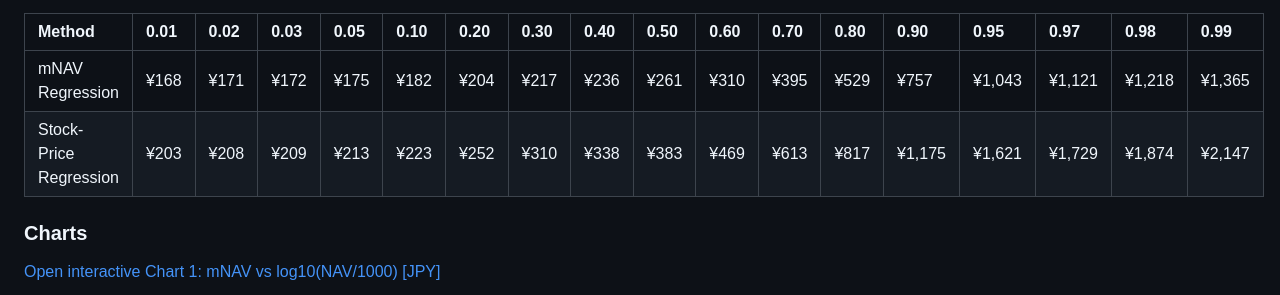
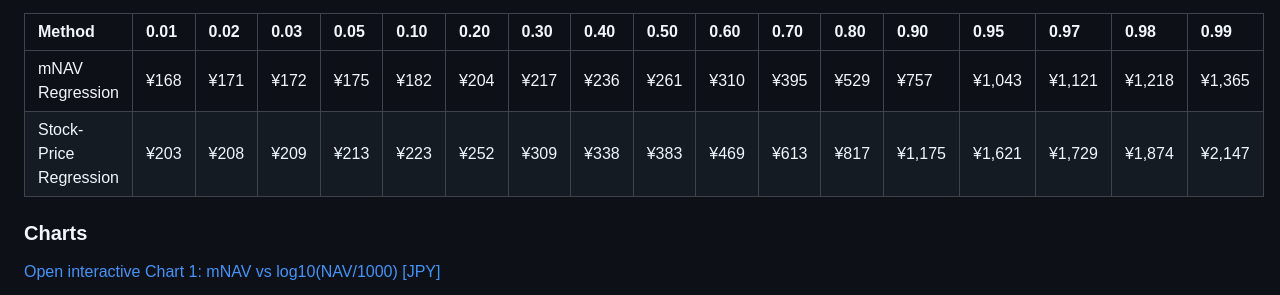
Before and after one commit to tkzm240/meta-analysis, a Markdown page: README.md, the part around one of its changes. Drawn GitHub-style.

```diff
--- a/README.md
+++ b/README.md
@@ -20,7 +20,7 @@
 | Method                 | 0.01   | 0.02   | 0.03   | 0.05   | 0.10   | 0.20   | 0.30   | 0.40   | 0.50   | 0.60   | 0.70   | 0.80   | 0.90   | 0.95   | 0.97   | 0.98   | 0.99   |
 |:-----------------------|:-------|:-------|:-------|:-------|:-------|:-------|:-------|:-------|:-------|:-------|:-------|:-------|:-------|:-------|:-------|:-------|:-------|
 | mNAV Regression        | ¥168   | ¥171   | ¥172   | ¥175   | ¥182   | ¥204   | ¥217   | ¥236   | ¥261   | ¥310   | ¥395   | ¥529   | ¥757   | ¥1,043 | ¥1,121 | ¥1,218 | ¥1,365 |
-| Stock-Price Regression | ¥203   | ¥208   | ¥209   | ¥213   | ¥223   | ¥252   | ¥310   | ¥338   | ¥383   | ¥469   | ¥613   | ¥817   | ¥1,175 | ¥1,621 | ¥1,729 | ¥1,874 | ¥2,147 |
+| Stock-Price Regression | ¥203   | ¥208   | ¥209   | ¥213   | ¥223   | ¥252   | ¥309   | ¥338   | ¥383   | ¥469   | ¥613   | ¥817   | ¥1,175 | ¥1,621 | ¥1,729 | ¥1,874 | ¥2,147 |
 
 ### Charts
 [Open interactive Chart 1: mNAV vs log10(NAV/1000) [JPY]](https://tkzm240.github.io/meta-analysis/fig1.html)
```
Also changed, not shown: other parts of README.md (+3 -3 lines), assets/summary.md (+1 -1 lines), assets/fig1.png, assets/fig2.png, 5 other files.
